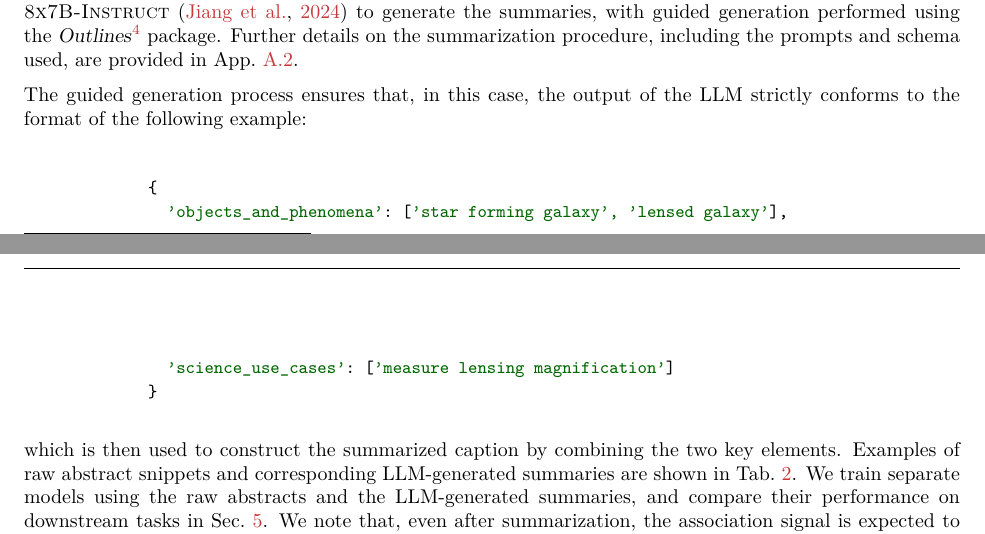
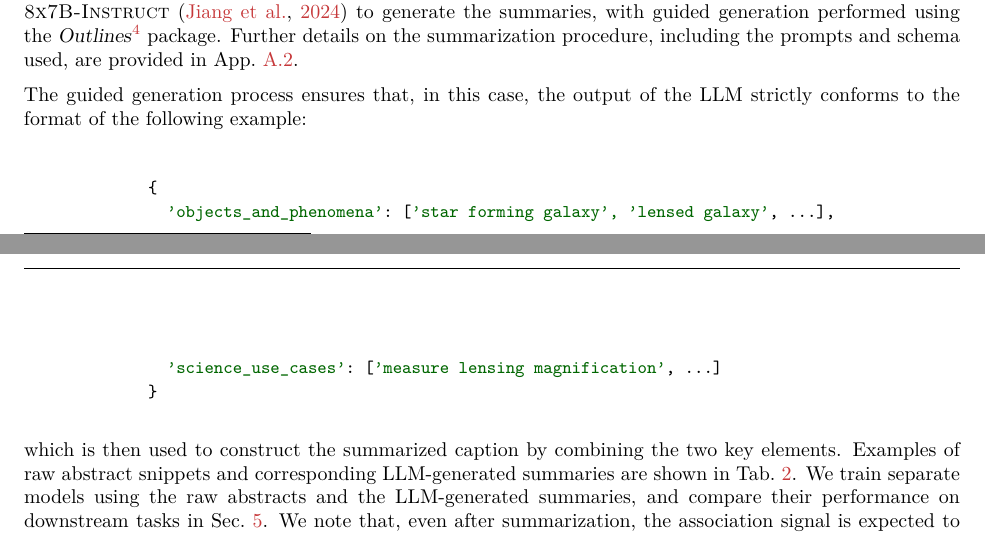
Before and after one commit to smsharma/PAPERCLIP-Hubble, a LaTeX paper (paper/hubble_paperclip.tex): two parts of pages 6 and 7 of 23, joined at a grey line, cut so that both start at the same text. Compiled offline with pdfLaTeX.

```diff
--- a/paper/hubble_paperclip.tex
+++ b/paper/hubble_paperclip.tex
@@ -343,8 +343,8 @@
   \begin{jsoncode}
     \centering
           \color{black}\{
-            \color{codegreen}'objects_and_phenomena'\color{black}: [\color{codegreen}'star forming galaxy', 'lensed galaxy'\color{black}],
-            \color{codegreen}'science_use_cases'\color{black}: [\color{codegreen}'measure lensing magnification'\color{black}]
+            \color{codegreen}'objects_and_phenomena'\color{black}: [\color{codegreen}'star forming galaxy', 'lensed galaxy'\color{black}, ...],
+            \color{codegreen}'science_use_cases'\color{black}: [\color{codegreen}'measure lensing magnification'\color{black}, ...]
           \color{black}\}
   \end{jsoncode}
   \end{center}
```
Also changed, not shown: notebooks/manifold.pdf (deleted), notebooks/manifold_eval.pdf (deleted), paper/plots/figure.pdf, paper/plots/manifold.pdf (added), 1 other file.
